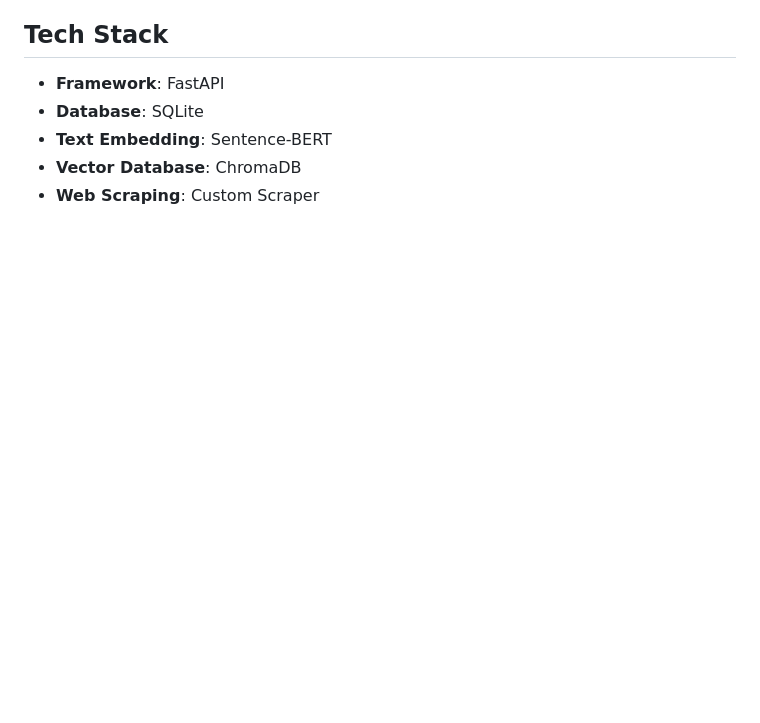
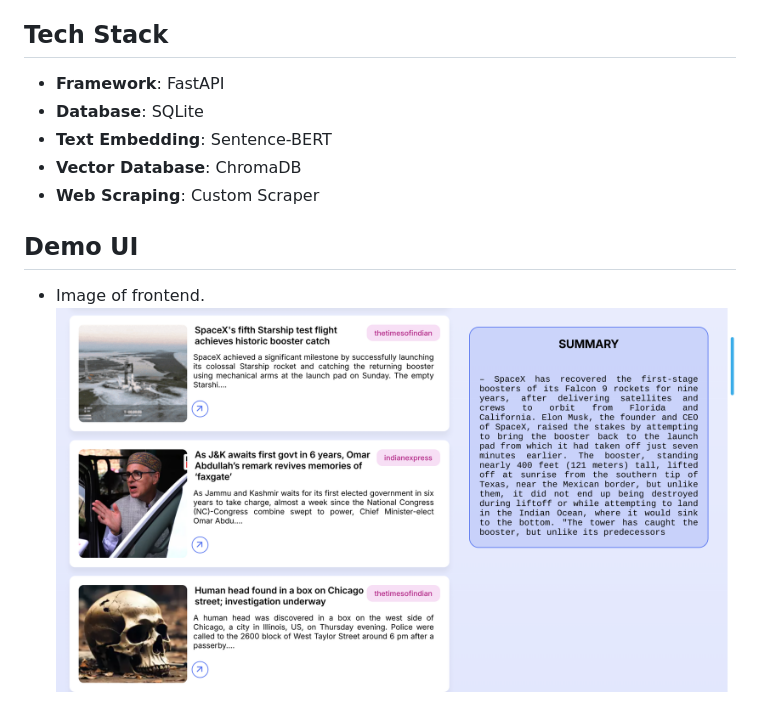
Before and after one commit to VachhaniJanak/news_api, a Markdown page: readme.md, the part around the change. Drawn GitHub-style; pictures changed too: demo_imgs/1.png (added); blank space fills up the shorter version.

```diff
--- a/readme.md
+++ b/readme.md
@@ -196,3 +196,8 @@ The News API is a FastAPI-based project that provides a news summarization and r
 - **Text Embedding**: Sentence-BERT
 - **Vector Database**: ChromaDB
 - **Web Scraping**: Custom Scraper
+
+
+## Demo UI
+- Image of frontend.
+![Project Overview](demo_imgs/1.png)
```
Also changed, not shown: 8 other files.
